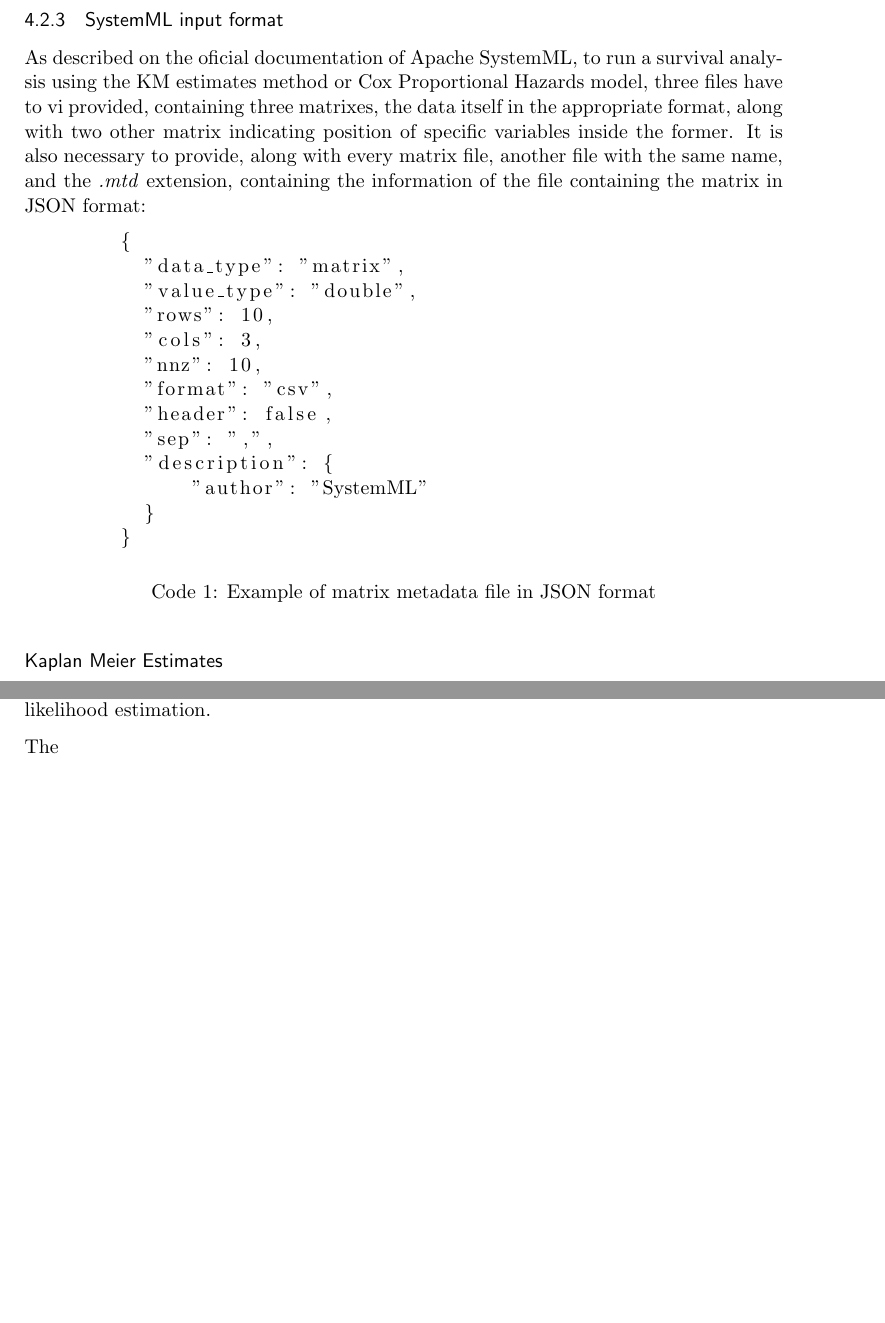
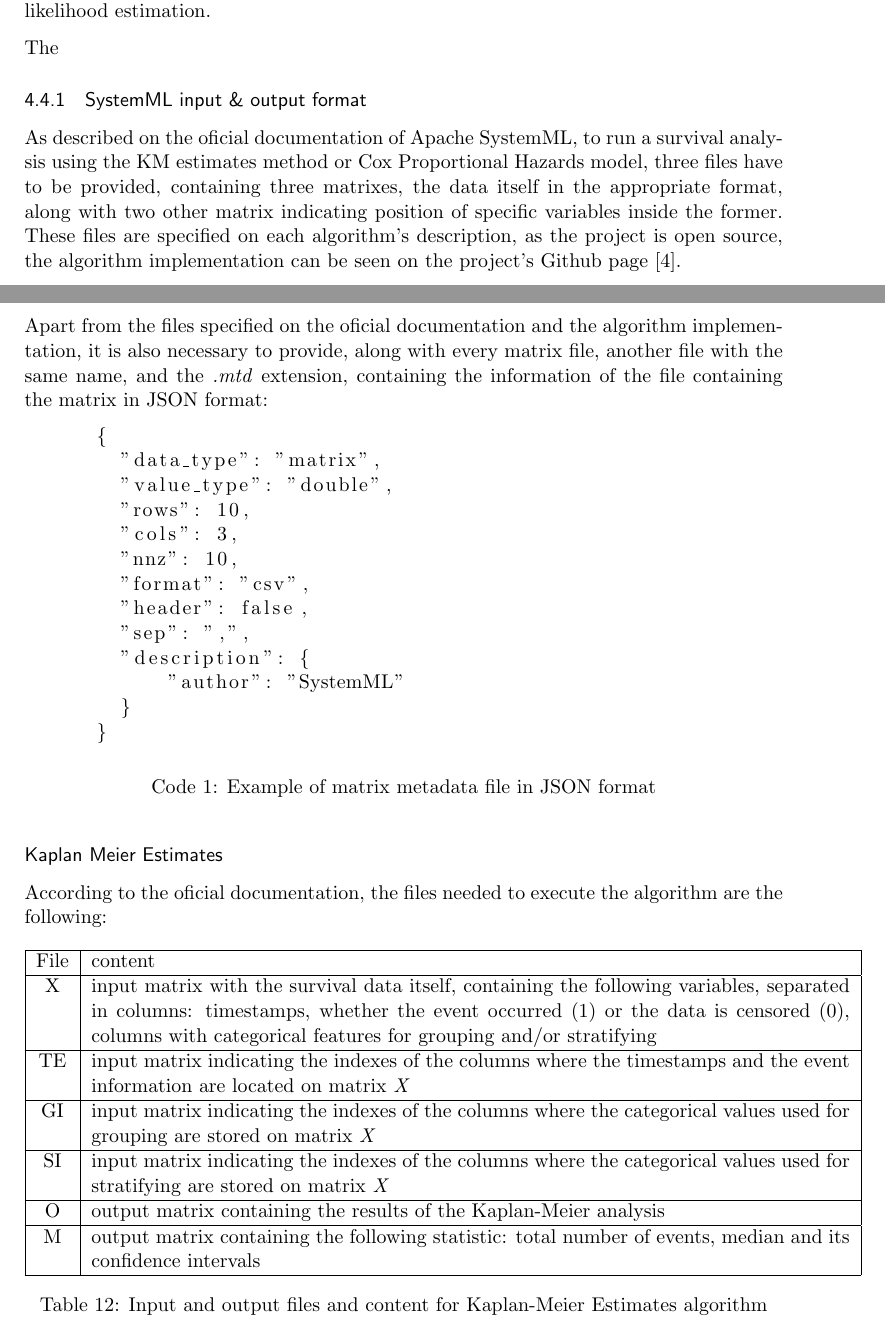
Before and after one commit to mateoalvarez/survival_analysis, a LaTeX document (paper/Survival_analysis_over_stackoverflow.tex): two parts of pages 37 and 38 of 39 before the commit and two parts of pages 37 and 38 of 40 after it, joined at a grey line, cut so that both start at the same text, the shorter picture padded with empty space. Compiled offline with pdfLaTeX.

Commit message:
Added tables with files for KM and Cox (structure)

```diff
--- a/paper/Survival_analysis_over_stackoverflow.tex
+++ b/paper/Survival_analysis_over_stackoverflow.tex
@@ -877,40 +877,6 @@
 
         Multi-episode file represents a subjects that experiment the event more than one time, and the data from each subject is separated in different rows for each event, where the first event is in the first row of the instance and the subsequent events, in case there are, are represented on the consecutive rows, having each subject as much rows as events the subject experiences.
 
-    \subsubsection{SystemML input format}
-
-      As described on the oficial documentation of Apache SystemML, to run a survival analysis using the KM estimates method or Cox Proportional Hazards model, three files have to vi provided, containing three matrixes, the data itself in the appropriate format, along with two other matrix indicating position of specific variables inside the former. It is also necessary to provide, along with every matrix file, another file with the same name, and the \emph{.mtd} extension, containing the information of the file containing the matrix in JSON format:
-
-      \begin{lstlisting}[label=matrix_metadata_file, language=Python, caption=Example of matrix metadata file in JSON format]
-        {
-          "data_type": "matrix",
-          "value_type": "double",
-          "rows": 10,
-          "cols": 3,
-          "nnz": 10,
-          "format": "csv",
-          "header": false,
-          "sep": ",",
-          "description": {
-              "author": "SystemML"
-          }
-        }
-      \end{lstlisting}
-
-
-      \subsubsection*{Kaplan Meier Estimates}
-
-
-
-      \subsubsection*{Cox Proportional Hazards Model}
-
-
-      >>>>>>>>>> The input format for the SystemML library is quite different, it has some particularities such
-
-
-
-
-
   \subsection{Kaplan-Meier Estimator model}
 
     Most survival analysis studies start with a non-parametric method as they are simple and fast, and provide with an intuitive graphical form of understanding the data. The two main non-parametric methods, as mentioned before are the Life Tables and the Kaplan-Meier Estimator model. The first is more adequated for large datasets and when the time is not measured with precision. On the other hand, the KM Estimates method is great for when the time is precisely measured, and is widely used, more than the life tables.
@@ -938,3 +904,44 @@
 
     The
 
+  \subsubsection{SystemML input \& output format}
+
+    As described on the oficial documentation of Apache SystemML, to run a survival analysis using the KM estimates method or Cox Proportional Hazards model, three files have to be provided, containing three matrixes, the data itself in the appropriate format, along with two other matrix indicating position of specific variables inside the former. These files are specified on each algorithm's description, as the project is open source, the algorithm implementation can be seen on the project's Github page \cite{systemml_github_page}.
+
+    Apart from the files specified on the oficial documentation and the algorithm implementation, it is also necessary to provide, along with every matrix file, another file with the same name, and the \emph{.mtd} extension, containing the information of the file containing the matrix in JSON format:
+
+    \begin{lstlisting}[label=matrix_metadata_file, language=Python, caption=Example of matrix metadata file in JSON format]
+      {
+        "data_type": "matrix",
+        "value_type": "double",
+        "rows": 10,
+        "cols": 3,
+        "nnz": 10,
+        "format": "csv",
+        "header": false,
+        "sep": ",",
+        "description": {
+            "author": "SystemML"
+        }
+      }
+    \end{lstlisting}
+
+    \subsubsection*{Kaplan Meier Estimates}
+
+
+
+      According to the oficial documentation, the files needed to execute the algorithm are the following:
+
+      \begin{table}[!ht]
+        \centering
+        \begin{tabular}{|c|p{\textwidth}|}
+          \hline
+            File & content \\ \hline
+            X & input matrix with the survival data itself, containing the following variables, separated in columns: timestamps, whether the event occurred $(1)$ or the data is censored $(0)$, columns with categorical features for grouping and/or stratifying \\ \hline
+            TE & input matrix indicating the indexes of the columns where the timestamps and the event information are located on matrix \emph{X} \\ \hline
+            GI & input matrix indicating the indexes of the columns where the categorical values used for grouping are stored on matrix \emph{X} \\ \hline
+            SI & input matrix indicating the indexes of the columns where the categorical values used for stratifying are stored on matrix \emph{X} \\ \hline
+            O & output matrix containing the results of the Kaplan-Meier analysis \\ \hline
+            M & output matrix containing the following statistic: total number of events, median and its confidence intervals \\ \hline
+        \end{tabular}
+        \caption{Input and output files and content for Kaplan-Meier Estimates algorithm}
@@ -941,3 +968,9 @@
+        \label{tab:Cox_IO_files}
+      \end{table}
+
+  \subsection{Algorithm invocation}
+
+
 \section{Conclusions}
   \label{sec:conclusions}
 
```
Also changed, not shown: paper/Survival_analysis_over_stackoverflow.pdf, paper/Survival_analysis_over_stackoverflow.tex (20 more changed lines), 4 other files.
